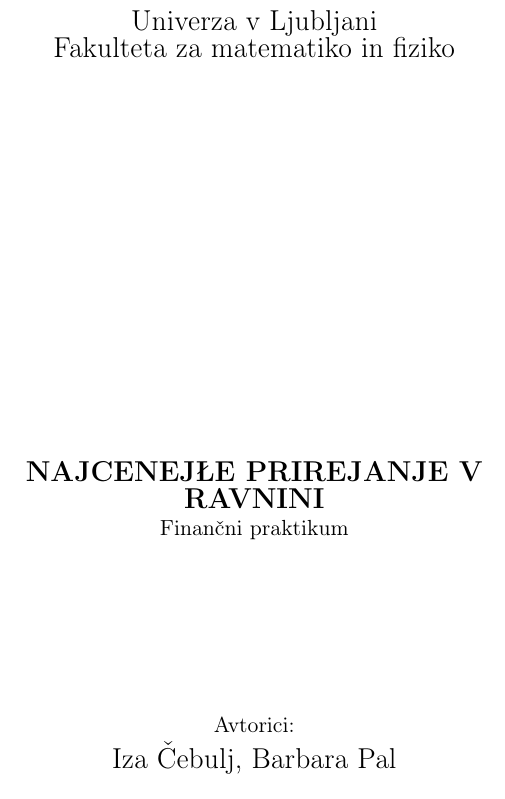
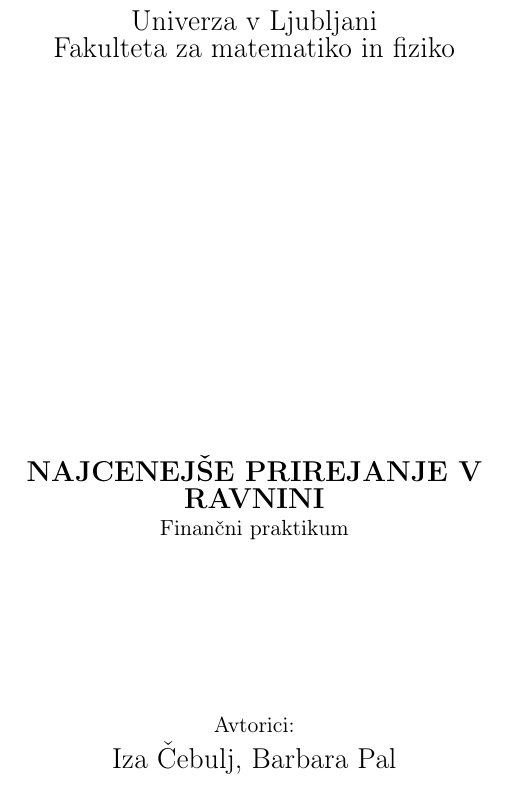
Before and after one commit to izazupan/Shortest-matching, a LaTeX document (kratek_opis_problema.tex): part of page 1 of 3, cut so that both start at the same text. Compiled offline with pdfLaTeX.

Commit message:
popravek kratkega opisa

```diff
--- a/kratek_opis_problema.tex
+++ b/kratek_opis_problema.tex
@@ -17,7 +17,7 @@
     \\
     \vspace{7cm}
 
-    {\uppercase{\Large \textbf{Najcenejše prirejanje v ravnini}}} \\ Finančni praktikum \\
+    {\uppercase{\Large \textbf{Najcenej"se prirejanje v ravnini}}} \\ Finančni praktikum \\
     \vspace{3cm}
 
     Avtorici:\\
```
Also changed, not shown: kratek_opis_problema.pdf.
